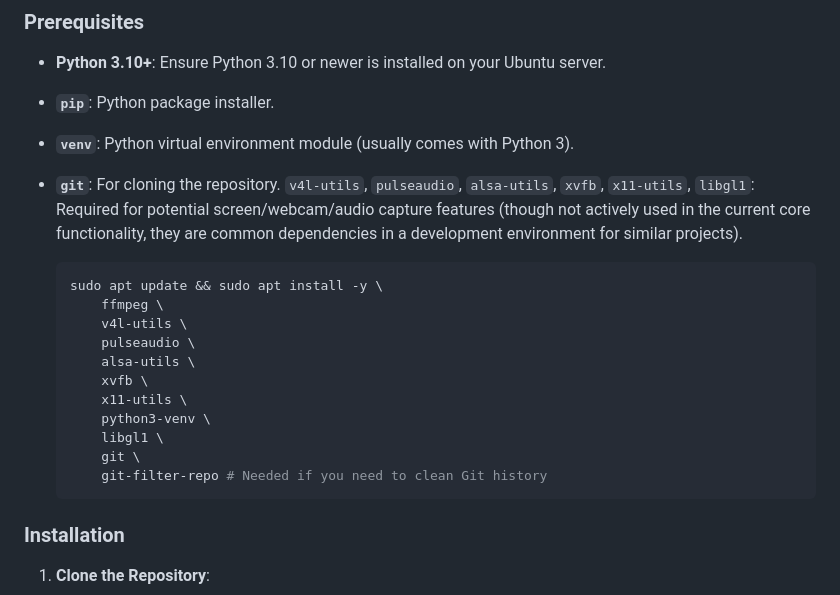
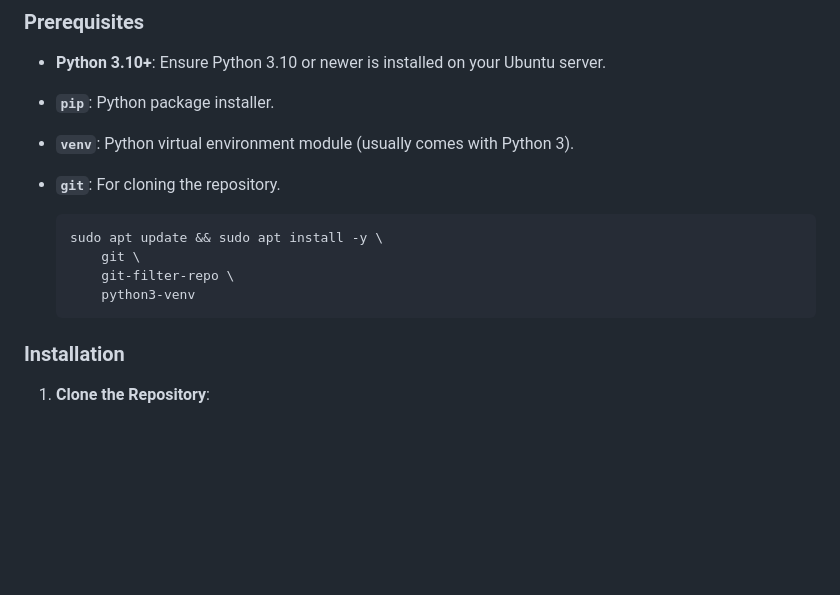
Before and after one commit to dcarley24/signalframe, a Markdown page: README.md, the part around the change. Drawn GitHub-style; blank space fills up the shorter version.

````diff
--- a/README.md
+++ b/README.md
@@ -33,20 +33,12 @@ These instructions will get your SignalFrame application up and running on your
 * **`venv`**: Python virtual environment module (usually comes with Python 3).
 
 * **`git`**: For cloning the repository.
-`v4l-utils`, `pulseaudio`, `alsa-utils`, `xvfb`, `x11-utils`, `libgl1`: Required for potential screen/webcam/audio capture features (though not actively used in the current core functionality, they are common dependencies in a development environment for similar projects).
 
     ```bash
     sudo apt update && sudo apt install -y \
-        ffmpeg \
-        v4l-utils \
-        pulseaudio \
-        alsa-utils \
-        xvfb \
-        x11-utils \
-        python3-venv \
-        libgl1 \
         git \
-        git-filter-repo # Needed if you need to clean Git history
+        git-filter-repo \
+        python3-venv
     ```
 
 ### Installation
````
